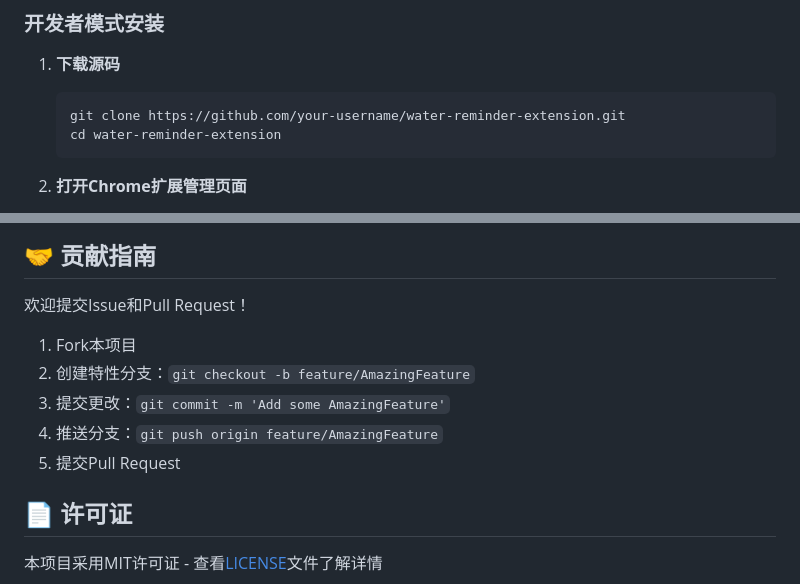
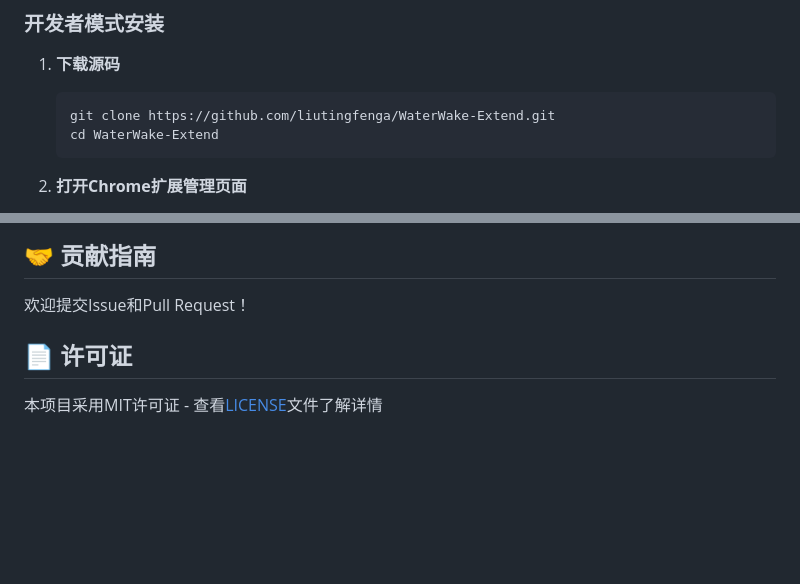
Before and after one commit to liutingfenga/WaterWake-Extend, a Markdown page: README.md, 2 parts joined by grey strips. GitHub-like rendering; blank space fills up the shorter version.

Commit message:
docs📝: 更新文档

````diff
--- a/README.md
+++ b/README.md
@@ -39,8 +42,8 @@
 
 1. **下载源码**
    ```bash
-   git clone https://github.com/your-username/water-reminder-extension.git
-   cd water-reminder-extension
+   git clone https://github.com/liutingfenga/WaterWake-Extend.git
+   cd WaterWake-Extend
    ```
 
 2. **打开Chrome扩展管理页面**
@@ -137,11 +140,6 @@ heshui/
 
 欢迎提交Issue和Pull Request！
 
-1. Fork本项目
-2. 创建特性分支：`git checkout -b feature/AmazingFeature`
-3. 提交更改：`git commit -m 'Add some AmazingFeature'`
-4. 推送分支：`git push origin feature/AmazingFeature`
-5. 提交Pull Request
 
 ## 📄 许可证
 
````
Also changed, not shown: other parts of README.md (+7 -4 lines).
